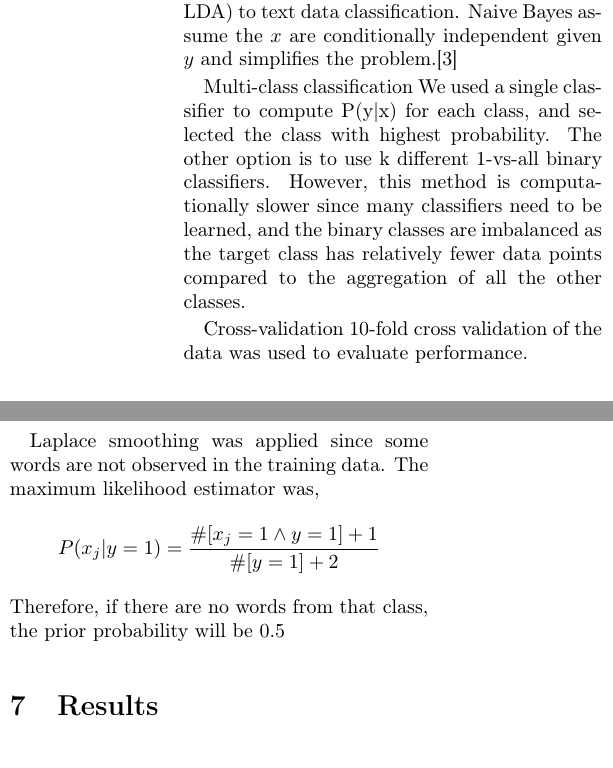
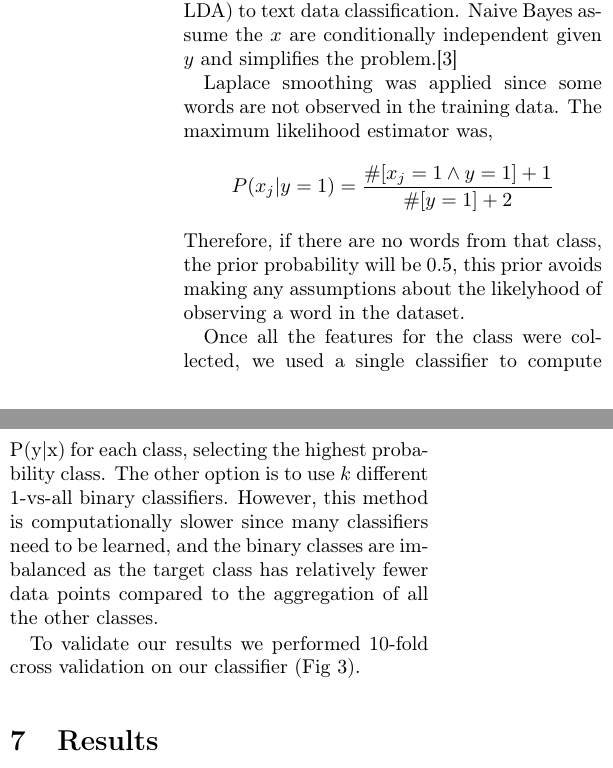
Before and after one commit to xldenis/proj1, a LaTeX document (report.tex): two parts of the columns of page 3 of 5, joined at a grey line, cut so that both start at the same text. Compiled offline with pdfLaTeX.

Commit message:
Changes to method section

```diff
--- a/report.tex
+++ b/report.tex
@@ -60,9 +60,3 @@ We used a Naive Bayes classifier with single words (unigrams) as the features. O
 Therefore, the combination of words will not likely to appear in the text data to generate models of P(x|y) and apply generative learning (e.g. LDA) to text data classification.
 Naive Bayes assume the $x$ are conditionally independent given $y$ and simplifies the problem.\autocite{jordan2002discriminative}
 
-Multi-class classification
-We used a single classifier to compute P(y|x) for each class, and selected the class with highest probability.
-The other option is to use k different 1-vs-all binary classifiers. However, this method is computationally slower since many classifiers need to be learned, and the binary classes are imbalanced as the target class has relatively fewer data points compared to the aggregation of all the other classes.
-
-Cross-validation
-10-fold cross validation of the data was used to evaluate performance.
@@ -74,8 +63,6 @@ Cross-validation
-  	\label{bayesnet}
-\end{figure}
 
 Laplace smoothing was applied since some words are not observed in the training data. The maximum likelihood estimator was,
 \[
 P(x_j|y=1) = \frac {\#[x_j=1 \land y=1]+1}{\#[y=1]+2}
 \]
-Therefore, if there are no words from that class, the prior probability will be $0.5$
+Therefore, if there are no words from that class, the prior probability will be $0.5$, this prior avoids making any assumptions about the likelyhood of observing a word in the dataset.
@@ -82,3 +74,9 @@ Therefore, if there are no words from that class, the prior probability will be
+    \label{bayesnet}
+\end{figure}
+
+Once all the features for the class were collected, we used a single classifier to compute P(y|x) for each class, selecting the highest probability class. The other option is to use $k$ different 1-vs-all binary classifiers. However, this method is computationally slower since many classifiers need to be learned, and the binary classes are imbalanced as the target class has relatively fewer data points compared to the aggregation of all the other classes.
+
+To validate our results we performed 10-fold cross validation on our classifier (Fig \ref{multiclass}).
 \section{Results}
 \begin{figure}
     \centering
```
Also changed, not shown: report.tex (10 more changed lines).
